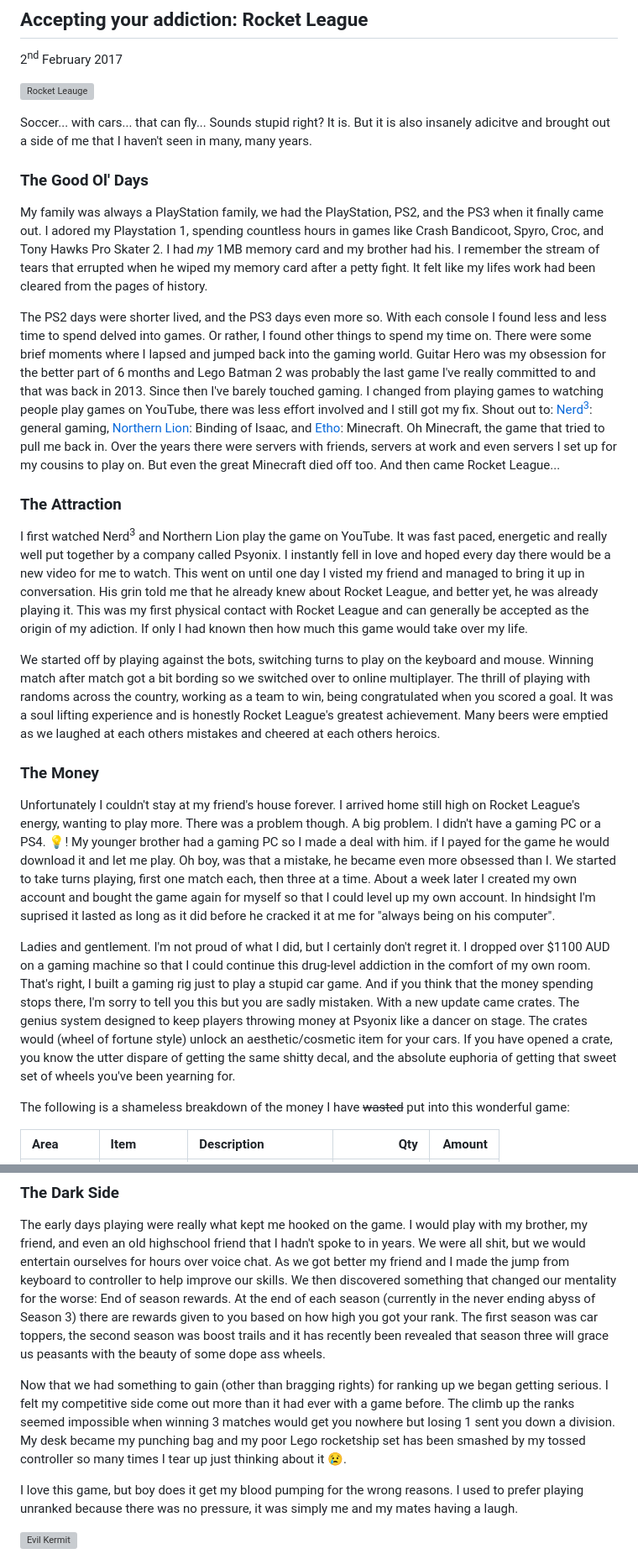
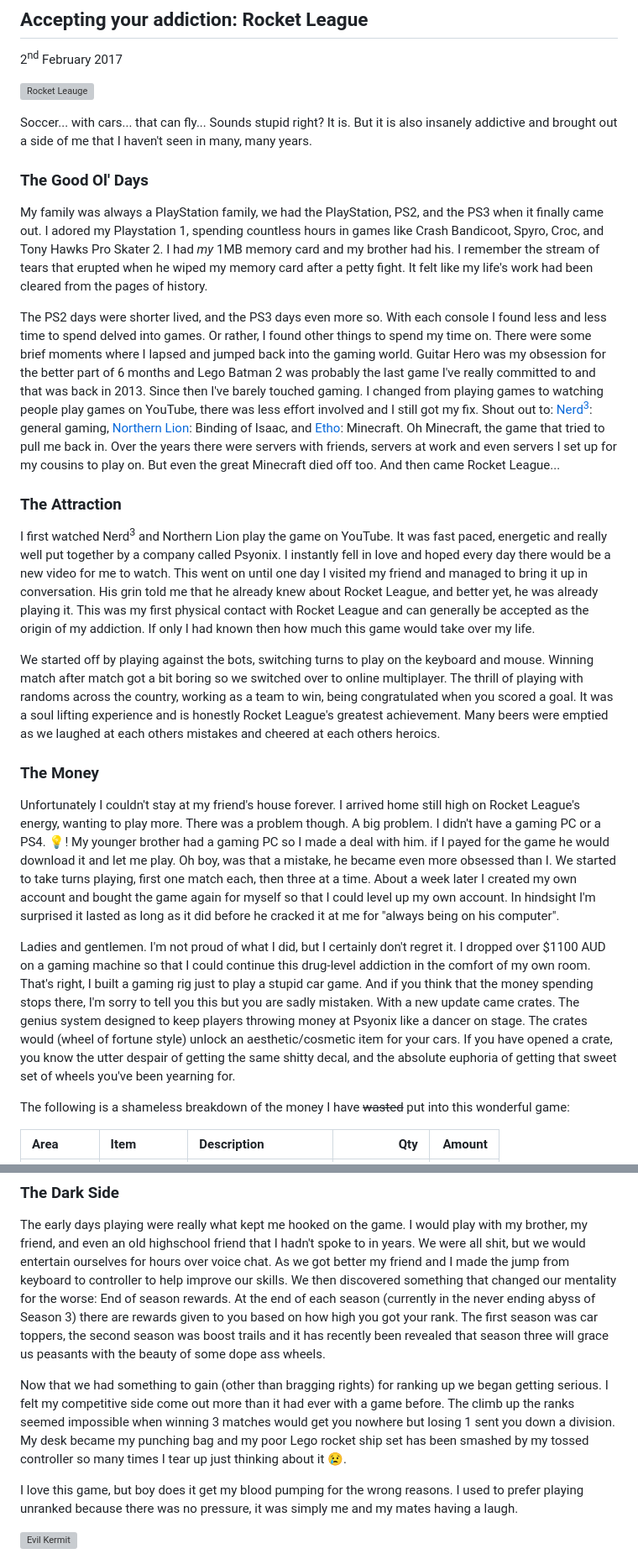
Before and after one commit to jamesformica/blog, a Markdown page: articles/rocketleagueadict.md, 2 parts joined by grey strips. Shown: that part at 84% size. GitHub-like rendering; grey boxes are pictures that could not be loaded.

Commit message:
update me logo and fix many spelling errors

```diff
--- a/articles/rocketleagueadict.md
+++ b/articles/rocketleagueadict.md
@@ -4,25 +4,25 @@
 
 ![Rocket Leauge](https://jamesformica.github.io/blog/images/rocketleague/rocketleague.jpg)
 
-Soccer... with cars... that can fly... Sounds stupid right? It is. But it is also insanely adicitve and brought out a side of me that I haven't seen in many, many years.
+Soccer... with cars... that can fly... Sounds stupid right? It is. But it is also insanely addictive and brought out a side of me that I haven't seen in many, many years.
 
 ### The Good Ol' Days
 
-My family was always a PlayStation family, we had the PlayStation, PS2, and the PS3 when it finally came out. I adored my Playstation 1, spending countless hours in games like Crash Bandicoot, Spyro, Croc, and Tony Hawks Pro Skater 2. I had _my_ 1MB memory card and my brother had his. I remember the stream of tears that errupted when he wiped my memory card after a petty fight. It felt like my lifes work had been cleared from the pages of history.
+My family was always a PlayStation family, we had the PlayStation, PS2, and the PS3 when it finally came out. I adored my Playstation 1, spending countless hours in games like Crash Bandicoot, Spyro, Croc, and Tony Hawks Pro Skater 2. I had _my_ 1MB memory card and my brother had his. I remember the stream of tears that erupted when he wiped my memory card after a petty fight. It felt like my life's work had been cleared from the pages of history.
 
 The PS2 days were shorter lived, and the PS3 days even more so. With each console I found less and less time to spend delved into games. Or rather, I found other things to spend my time on. There were some brief moments where I lapsed and jumped back into the gaming world. Guitar Hero was my obsession for the better part of 6 months and Lego Batman 2 was probably the last game I've really committed to and that was back in 2013. Since then I've barely touched gaming. I changed from playing games to watching people play games on YouTube, there was less effort involved and I still got my fix. Shout out to: [Nerd<sup>3</sup>](https://www.youtube.com/channel/UCKab3hYnOoTZZbEUQBMx-ww): general gaming, [Northern Lion](https://www.youtube.com/user/Northernlion): Binding of Isaac, and [Etho](https://www.youtube.com/channel/UCFKDEp9si4RmHFWJW1vYsMA): Minecraft. Oh Minecraft, the game that tried to pull me back in. Over the years there were servers with friends, servers at work and even servers I set up for my cousins to play on. But even the great Minecraft died off too. And then came Rocket League...
 
 ### The Attraction
 
-I first watched Nerd<sup>3</sup> and Northern Lion play the game on YouTube. It was fast paced, energetic and really well put together by a company called Psyonix. I instantly fell in love and hoped every day there would be a new video for me to watch. This went on until one day I visted my friend and managed to bring it up in conversation. His grin told me that he already knew about Rocket League, and better yet, he was already playing it. This was my first physical contact with Rocket League and can generally be accepted as the origin of my adiction. If only I had known then how much this game would take over my life.
+I first watched Nerd<sup>3</sup> and Northern Lion play the game on YouTube. It was fast paced, energetic and really well put together by a company called Psyonix. I instantly fell in love and hoped every day there would be a new video for me to watch. This went on until one day I visited my friend and managed to bring it up in conversation. His grin told me that he already knew about Rocket League, and better yet, he was already playing it. This was my first physical contact with Rocket League and can generally be accepted as the origin of my addiction. If only I had known then how much this game would take over my life.
 
-We started off by playing against the bots, switching turns to play on the keyboard and mouse. Winning match after match got a bit bording so we switched over to online multiplayer. The thrill of playing with randoms across the country, working as a team to win, being congratulated when you scored a goal. It was a soul lifting experience and is honestly Rocket League's greatest achievement. Many beers were emptied as we laughed at each others mistakes and cheered at each others heroics.
+We started off by playing against the bots, switching turns to play on the keyboard and mouse. Winning match after match got a bit boring so we switched over to online multiplayer. The thrill of playing with randoms across the country, working as a team to win, being congratulated when you scored a goal. It was a soul lifting experience and is honestly Rocket League's greatest achievement. Many beers were emptied as we laughed at each others mistakes and cheered at each others heroics.
 
 ### The Money
 
-Unfortunately I couldn't stay at my friend's house forever. I arrived home still high on Rocket League's energy, wanting to play more. There was a problem though. A big problem. I didn't have a gaming PC or a PS4. 💡! My younger brother had a gaming PC so I made a deal with him. if I payed for the game he would download it and let me play. Oh boy, was that a mistake, he became even more obsessed than I. We started to take turns playing, first one match each, then three at a time. About a week later I created my own account and bought the game again for myself so that I could level up my own account. In hindsight I'm suprised it lasted as long as it did before he cracked it at me for "always being on his computer".
+Unfortunately I couldn't stay at my friend's house forever. I arrived home still high on Rocket League's energy, wanting to play more. There was a problem though. A big problem. I didn't have a gaming PC or a PS4. 💡! My younger brother had a gaming PC so I made a deal with him. if I payed for the game he would download it and let me play. Oh boy, was that a mistake, he became even more obsessed than I. We started to take turns playing, first one match each, then three at a time. About a week later I created my own account and bought the game again for myself so that I could level up my own account. In hindsight I'm surprised it lasted as long as it did before he cracked it at me for "always being on his computer".
 
-Ladies and gentlement. I'm not proud of what I did, but I certainly don't regret it. I dropped over $1100 AUD on a gaming machine so that I could continue this drug-level addiction in the comfort of my own room. That's right, I built a gaming rig just to play a stupid car game. And if you think that the money spending stops there, I'm sorry to tell you this but you are sadly mistaken. With a new update came crates. The genius system designed to keep players throwing money at Psyonix like a dancer on stage. The crates would (wheel of fortune style) unlock an aesthetic/cosmetic item for your cars. If you have opened a crate, you know the utter dispare of getting the same shitty decal, and the absolute euphoria of getting that sweet set of wheels you've been yearning for.
+Ladies and gentlemen. I'm not proud of what I did, but I certainly don't regret it. I dropped over $1100 AUD on a gaming machine so that I could continue this drug-level addiction in the comfort of my own room. That's right, I built a gaming rig just to play a stupid car game. And if you think that the money spending stops there, I'm sorry to tell you this but you are sadly mistaken. With a new update came crates. The genius system designed to keep players throwing money at Psyonix like a dancer on stage. The crates would (wheel of fortune style) unlock an aesthetic/cosmetic item for your cars. If you have opened a crate, you know the utter despair of getting the same shitty decal, and the absolute euphoria of getting that sweet set of wheels you've been yearning for.
 
 The following is a shameless breakdown of the money I have ~~wasted~~ put into this wonderful game:
 
@@ -68,7 +68,7 @@ Ok wow that's a lot to take in, so lets sum that up nicely:
 
 The early days playing were really what kept me hooked on the game. I would play with my brother, my friend, and even an old highschool friend that I hadn't spoke to in years. We were all shit, but we would entertain ourselves for hours over voice chat. As we got better my friend and I made the jump from keyboard to controller to help improve our skills. We then discovered something that changed our mentality for the worse: End of season rewards. At the end of each season (currently in the never ending abyss of Season 3) there are rewards given to you based on how high you got your rank. The first season was car toppers, the second season was boost trails and it has recently been revealed that season three will grace us peasants with the beauty of some dope ass wheels.
 
-Now that we had something to gain (other than bragging rights) for ranking up we began getting serious. I felt my competitive side come out more than it had ever with a game before. The climb up the ranks seemed impossible when winning 3 matches would get you nowhere but losing 1 sent you down a division. My desk became my punching bag and my poor Lego rocketship set has been smashed by my tossed controller so many times I tear up just thinking about it 😢.
+Now that we had something to gain (other than bragging rights) for ranking up we began getting serious. I felt my competitive side come out more than it had ever with a game before. The climb up the ranks seemed impossible when winning 3 matches would get you nowhere but losing 1 sent you down a division. My desk became my punching bag and my poor Lego rocket ship set has been smashed by my tossed controller so many times I tear up just thinking about it 😢.
 
 I love this game, but boy does it get my blood pumping for the wrong reasons. I used to prefer playing unranked because there was no pressure, it was simply me and my mates having a laugh.
 
```
Also changed, not shown: other parts of articles/rocketleagueadict.md (+1 -1 lines), articles/blogname.md (+3 -3 lines), images/me3.png (added), 1 other file.
